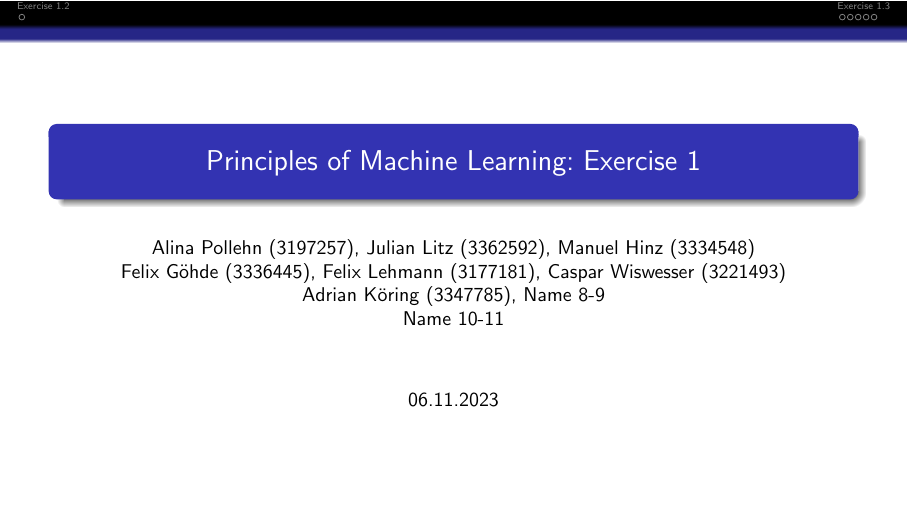
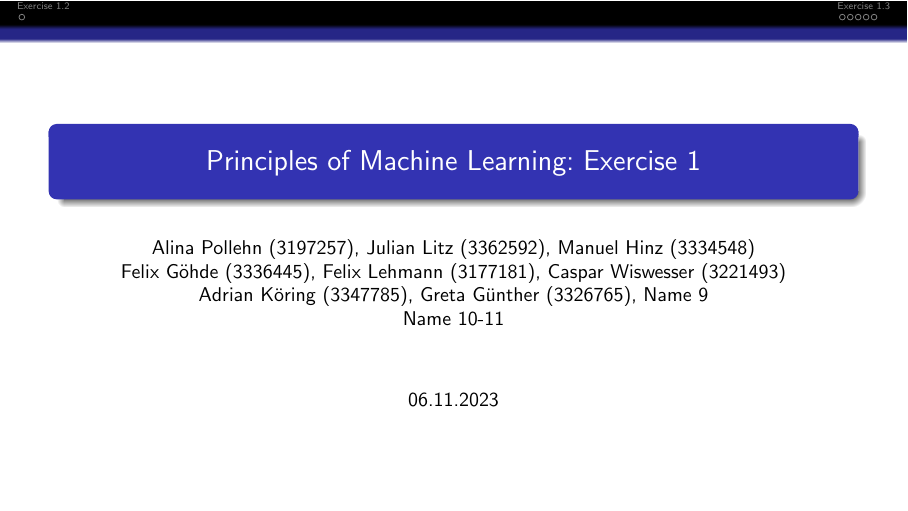
Before and after one commit to s6adkoer/principles-of-ml, LaTeX slides (exercise01/slides/ex.tex): page 1 of 7. Compiled offline with pdfLaTeX.

Commit message:
Adding names to ex.tex

```diff
--- a/exercise01/slides/ex.tex
+++ b/exercise01/slides/ex.tex
@@ -6,7 +6,7 @@
 
 \title{Principles of Machine Learning: Exercise 1}
 \date{06.11.2023}
-\author{Alina Pollehn (3197257), Julian Litz (3362592), Manuel Hinz (3334548)\\Felix Göhde (3336445), Felix Lehmann (3177181), Caspar Wiswesser (3221493) \\Adrian Köring (3347785), Name 8-9\\ Name 10-11}
+\author{Alina Pollehn (3197257), Julian Litz (3362592), Manuel Hinz (3334548)\\Felix Göhde (3336445), Felix Lehmann (3177181), Caspar Wiswesser (3221493) \\Adrian Köring (3347785), Greta Günther (3326765), Name 9\\ Name 10-11}
 
 \begin{frame}
     \maketitle
```
